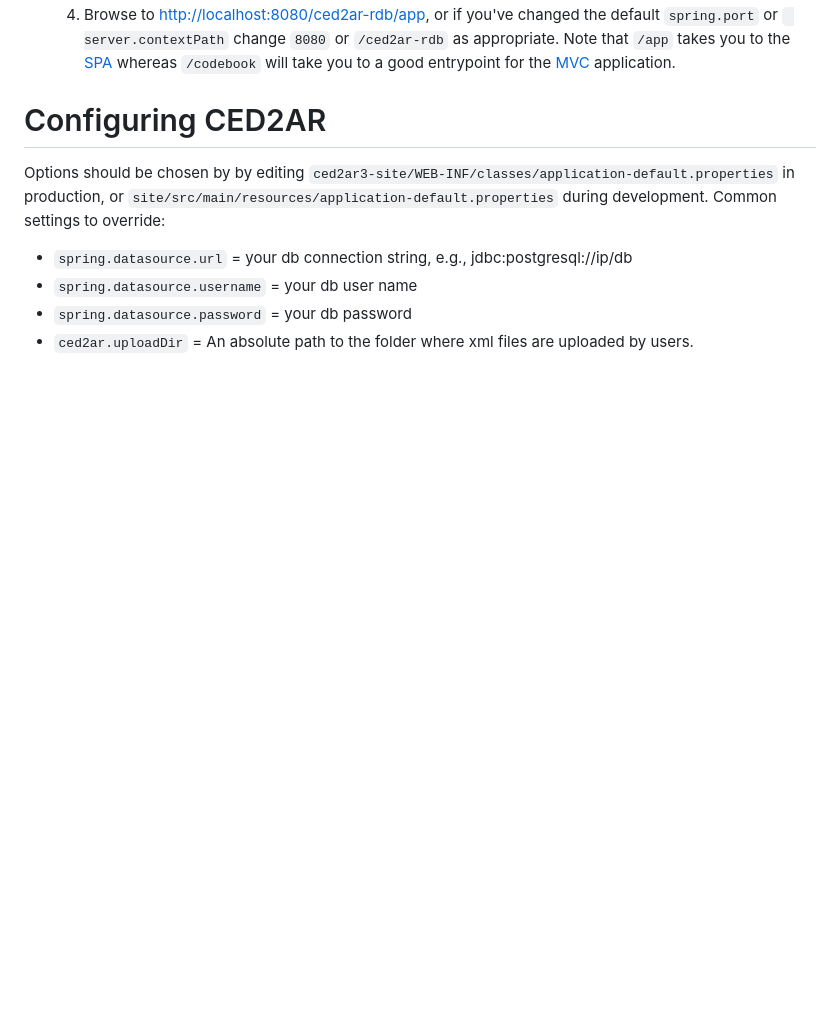
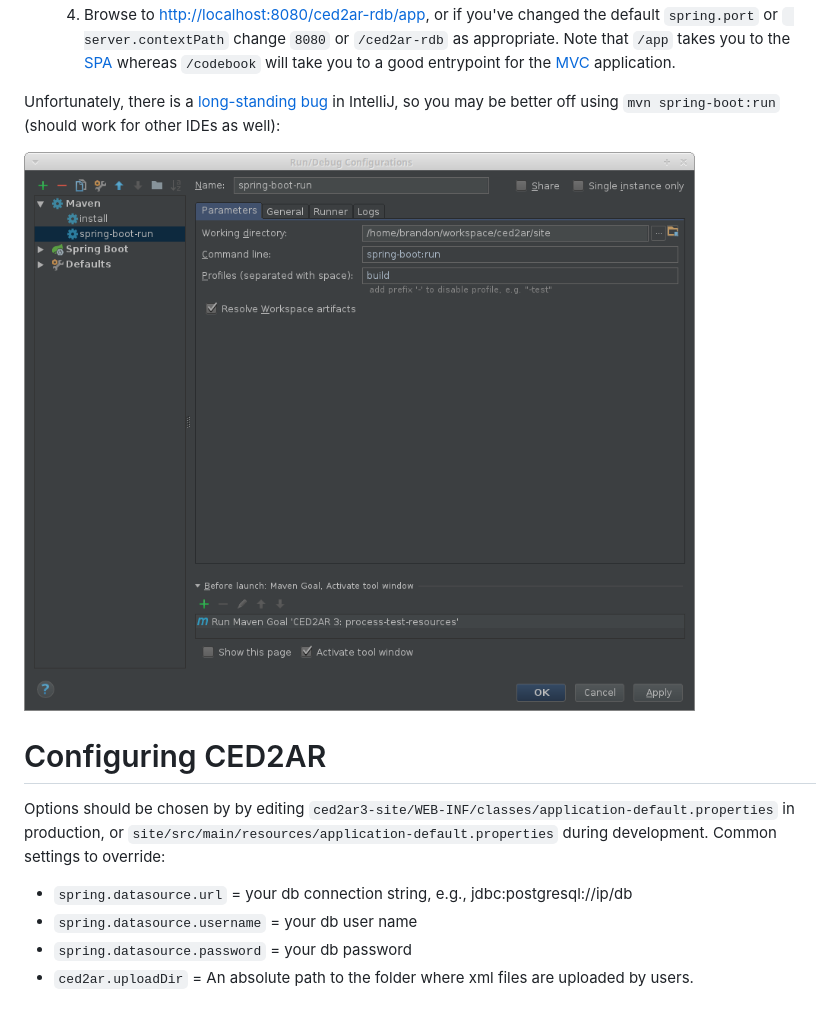
Before and after one commit to ncrncornell/ced2ar-old-bitbucket, a Markdown page: README.md, the part around the change. Rendered like a GitHub page; pictures changed too: IntellijMavenRun.png (added); blank space fills up the shorter version.

Commit message:
adding alternative build config for development

```diff
--- a/README.md
+++ b/README.md
@@ -11,6 +11,9 @@
     ![IntelliJ Spring Boot Config](IntellijSpringBoot.png)
     4. Browse to [http://localhost:8080/ced2ar-rdb/app](http://localhost:8080/ced2ar-rdb/app), or if you've changed the default `spring.port` or ` server.contextPath` change `8080` or `/ced2ar-rdb` as appropriate. Note that `/app` takes you to the [SPA](https://en.wikipedia.org/wiki/Single-page_application) whereas `/codebook` will take you to a good entrypoint for the [MVC](https://en.wikipedia.org/wiki/Model%E2%80%93view%E2%80%93controller) application.
 
+Unfortunately, there is a [long-standing bug](https://youtrack.jetbrains.com/issue/IDEA-107048) in IntelliJ, so you may be better off using `mvn spring-boot:run` (should work for other IDEs as well):
+
+![IntelliJ Maven Run Config](IntellijMavenRun.png)
 
 # Configuring CED2AR
 
```
Also changed, not shown: 2 other files.
